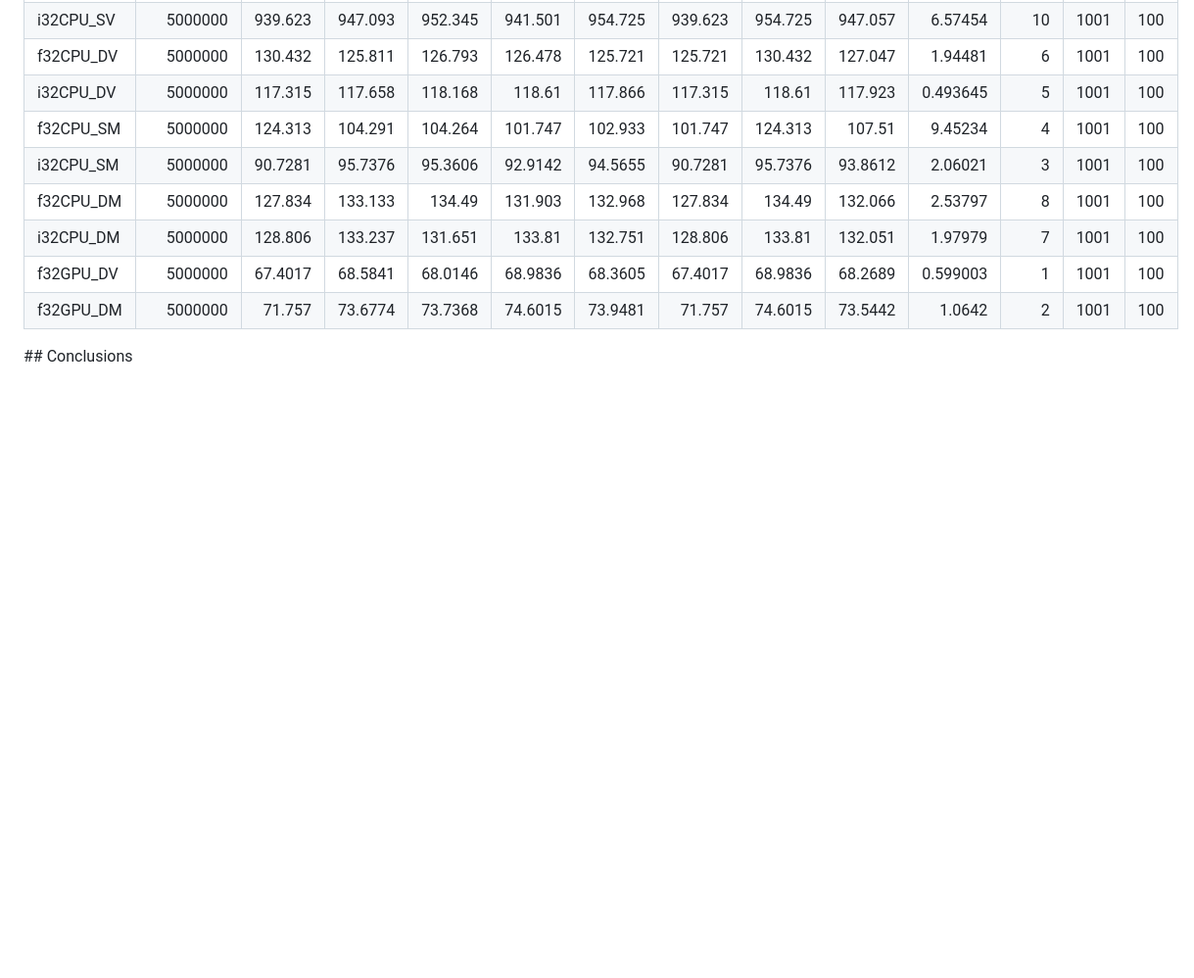
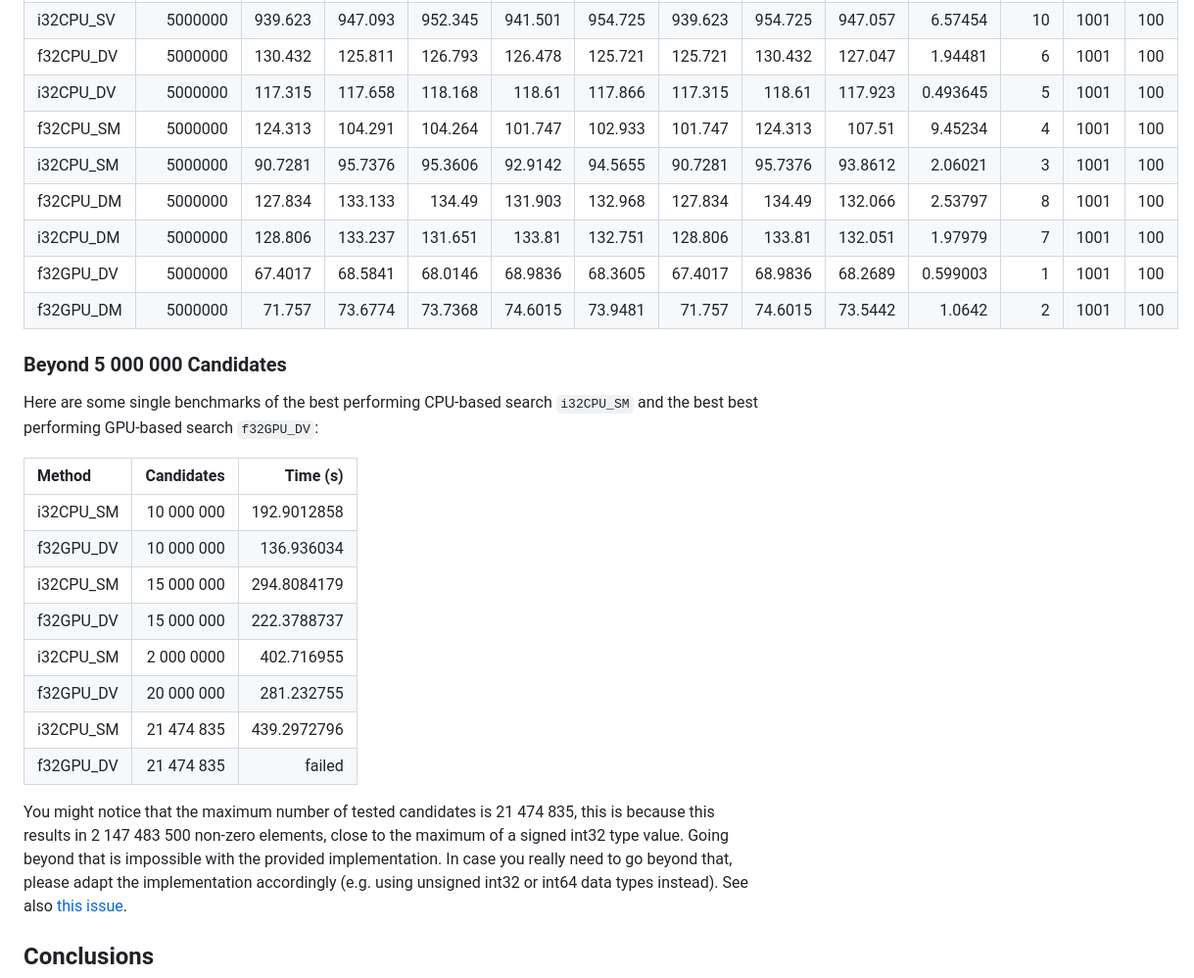
Before and after one commit to hgb-bin-proteomics/CandidateVectorSearch, a Markdown page: benchmarks.md, the part around the change. Shown: that part at 98% size. GitHub-like rendering; folded sections open; blank space fills up the shorter version.

Commit message:
add bench > 5mil

```diff
--- a/benchmarks.md
+++ b/benchmarks.md
@@ -373,4 +373,29 @@ below.
 | f32GPU_DM |      5000000 |  71.757  |  73.6774 |  73.7368 |  74.6015 |  73.9481 |  71.757  |  74.6015 |  73.5442 |  1.0642   |      2 | 1001 | 100 |
 
 </details>
+
+### Beyond 5 000 000 Candidates
+
+Here are some single benchmarks of the best performing CPU-based search
+`i32CPU_SM` and the best best performing GPU-based search `f32GPU_DV`:
+
+| Method    | Candidates | Time (s)      |
+|:----------|-----------:|--------------:|
+| i32CPU_SM | 10 000 000 | 192.9012858   |
+| f32GPU_DV | 10 000 000 | 136.936034    |
+| i32CPU_SM | 15 000 000 | 294.8084179   |
+| f32GPU_DV | 15 000 000 | 222.3788737   |
+| i32CPU_SM | 2 000 0000 | 402.716955    |
+| f32GPU_DV | 20 000 000 | 281.232755    |
+| i32CPU_SM | 21 474 835 | 439.2972796   |
+| f32GPU_DV | 21 474 835 | failed        |
+
+You might notice that the maximum number of tested candidates is 21 474 835,
+this is because this results in 2 147 483 500 non-zero elements, close to the
+maximum of a signed int32 type value. Going beyond that is impossible with the
+provided implementation. In case you really need to go beyond that, please
+adapt the implementation accordingly (e.g. using unsigned int32 or int64 data
+types instead). See also
+[this issue](https://github.com/hgb-bin-proteomics/CandidateVectorSearch/issues/42).
+
 ## Conclusions
```
